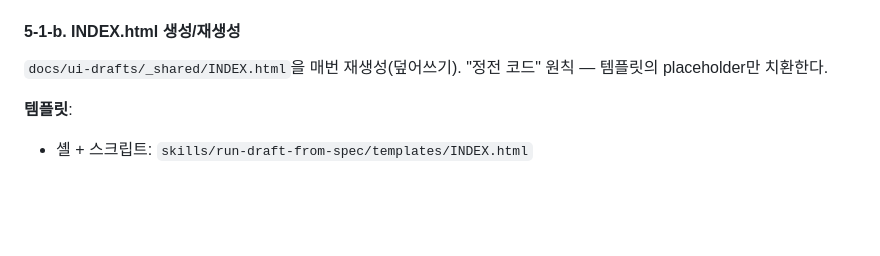
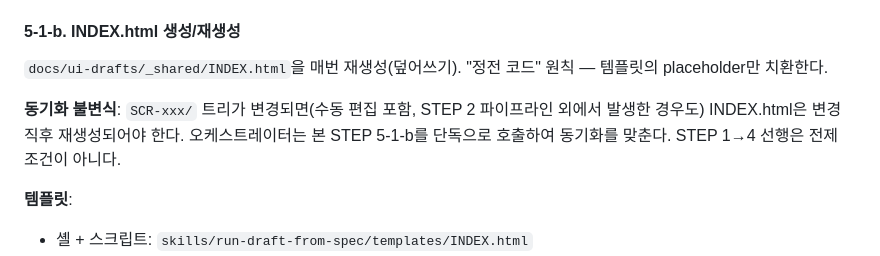
Before and after one commit to soonbee/mobiflow, a Markdown page: skills/run-draft-from-spec/SKILL.md, the part around the change. GitHub-like rendering; blank space fills up the shorter version.

Commit message:
docs(draft): require INDEX regen on any SCR tree change
Add a sync invariant to STEP 5-1-b so INDEX.html must be regenerated
after any SCR-xxx/ tree change, including manual edits outside the
STEP 2 pipeline. The orchestrator may invoke 5-1-b standalone; STEP
1→4 is not a prerequisite. Closes the gap that let targeted edits
drift INDEX out of sync with variants.

```diff
--- a/skills/run-draft-from-spec/SKILL.md
+++ b/skills/run-draft-from-spec/SKILL.md
@@ -312,6 +312,8 @@ INDEX.md(사람 검토용 마크다운)와 INDEX.html(브라우저 갤러리 진
 
 `docs/ui-drafts/_shared/INDEX.html`을 매번 재생성(덮어쓰기). "정전 코드" 원칙 — 템플릿의 placeholder만 치환한다.
 
+**동기화 불변식**: `SCR-xxx/` 트리가 변경되면(수동 편집 포함, STEP 2 파이프라인 외에서 발생한 경우도) INDEX.html은 변경 직후 재생성되어야 한다. 오케스트레이터는 본 STEP 5-1-b를 단독으로 호출하여 동기화를 맞춘다. STEP 1→4 선행은 전제 조건이 아니다.
+
 **템플릿**:
 - 셸 + 스크립트: `skills/run-draft-from-spec/templates/INDEX.html`
 - SCR 섹션 + mockup 조각: `skills/run-draft-from-spec/templates/INDEX-section.html`
```
